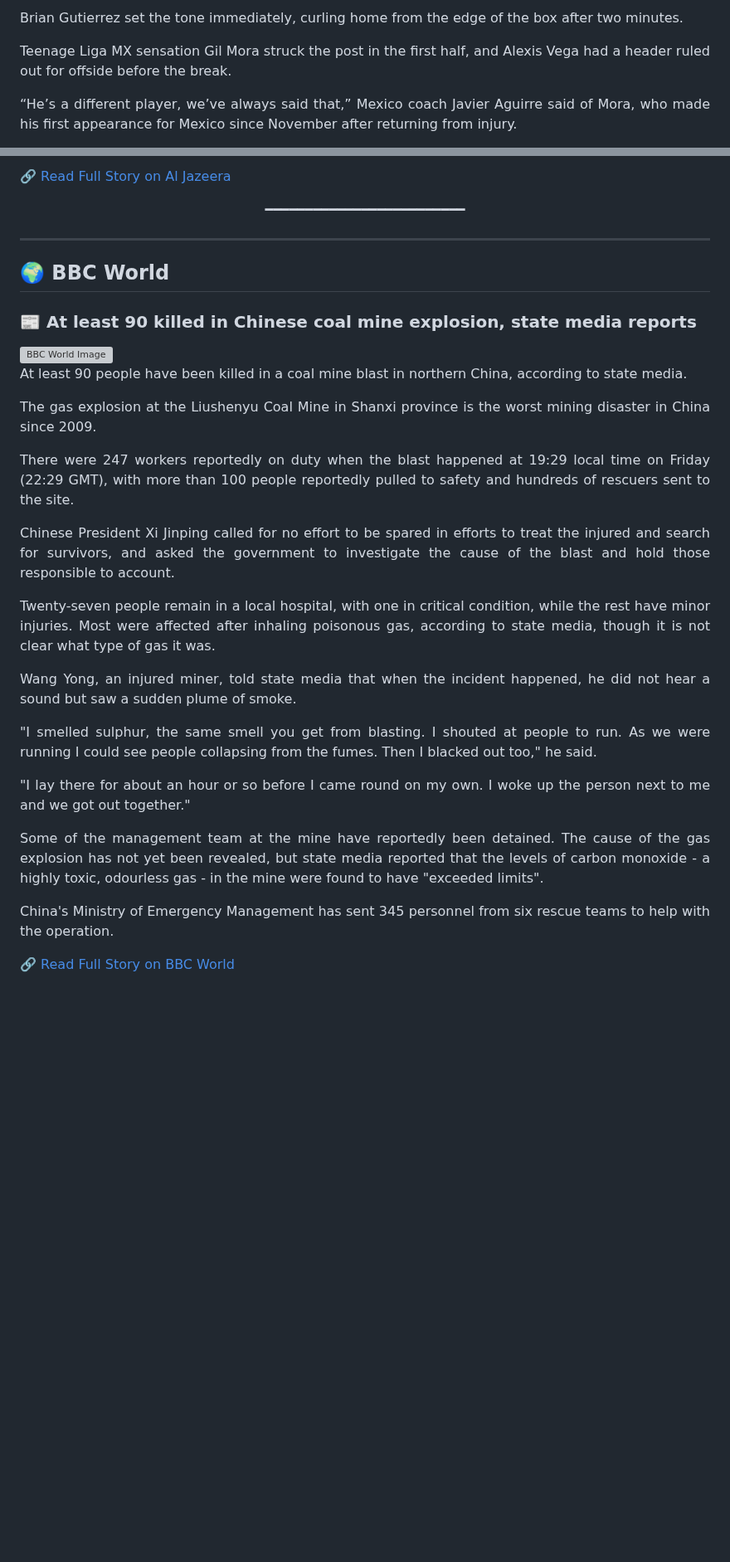
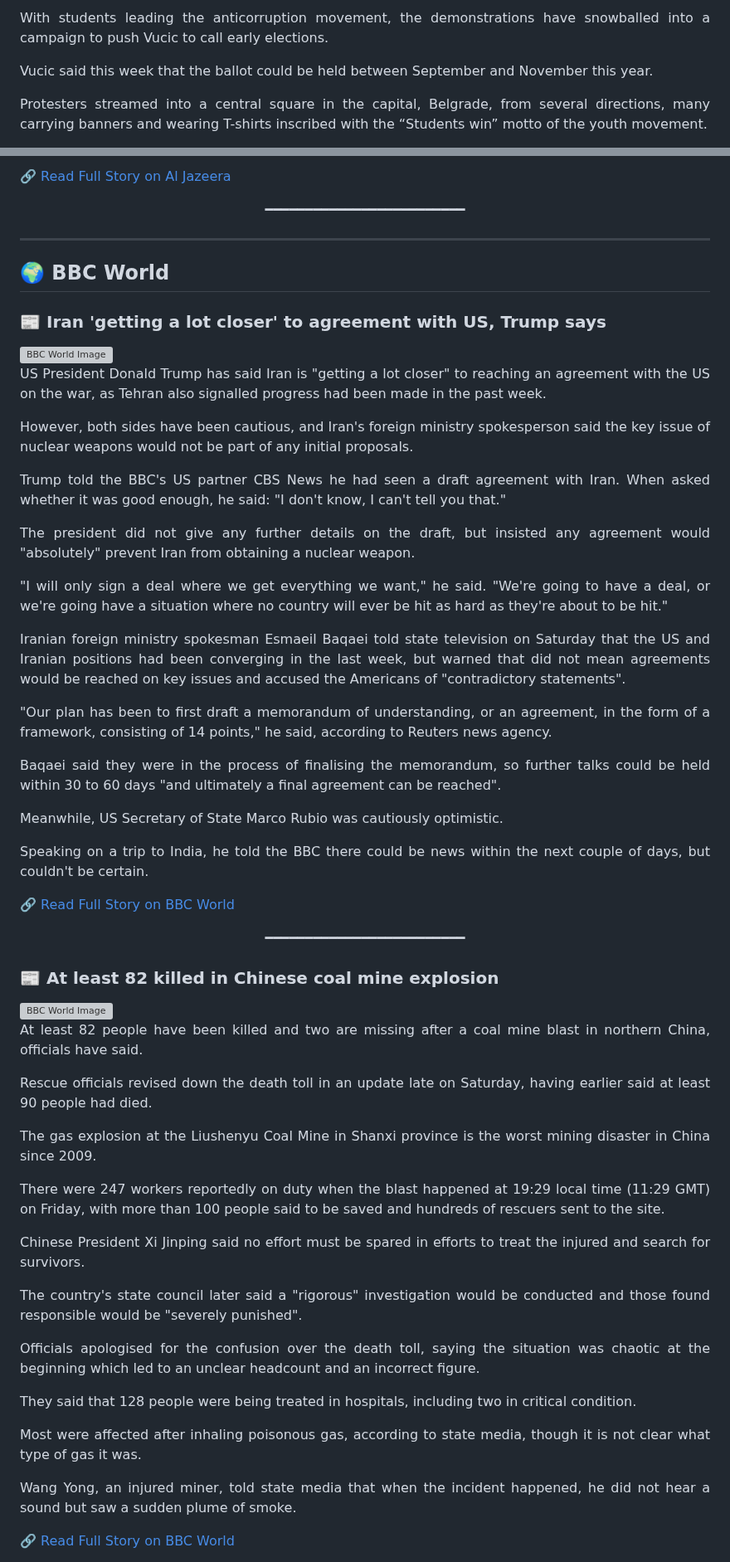
Before and after one commit to mojtabatavousi136-del/Global-News-Magazine, a Markdown page: README.md, 2 parts joined by grey strips. Shown at 83% size. Drawn GitHub-style; blank space fills up the shorter version; grey boxes are pictures that could not be loaded.

```diff
--- a/README.md
+++ b/README.md
@@ -82,7 +82,7 @@
 
-Brian Gutierrez set the tone immediately, curling home from the edge of the box after two minutes.
+With students leading the anticorruption movement, the demonstrations have snowballed into a campaign to push Vucic to call early elections.
 
-Teenage Liga MX ‌sensation Gil Mora struck the post in the first half, and Alexis Vega had a header ruled out for offside before the break.
+Vucic said this week that the ballot could be held between September and November this year.
 
-“He’s a different player, we’ve always said that,” Mexico coach Javier Aguirre said of Mora, who made his first appearance for Mexico since November after returning from injury.
+Protesters streamed into a central square in the capital, Belgrade, from several directions, many carrying banners and wearing T-shirts inscribed with the “Students win” motto of the youth movement.
 
@@ -165,30 +129,61 @@ He emphasised how the Egyptian great neither forced any sort of narrative, nor w
 
 ---
 ## <a name='bbc-world'></a>🌍 BBC World
-### 📰 At least 90 killed in Chinese coal mine explosion, state media reports
+### 📰 Iran 'getting a lot closer' to agreement with US, Trump says
+<img src='https://ichef.bbci.co.uk/news/1024/branded_news/7430/live/da26d190-56c1-11f1-89a3-d1f559421220.jpg' width='100%' style='border-radius:15px;' alt='BBC World Image'>
+
+<div align='justify'>
+
+US President Donald Trump has said Iran is "getting a lot closer" to reaching an agreement with the US on the war, as Tehran also signalled progress had been made in the past week.
+
+However, both sides have been cautious, and Iran's foreign ministry spokesperson said the key issue of nuclear weapons would not be part of any initial proposals.
+
+Trump told the BBC's US partner CBS News he had seen a draft agreement with Iran. When asked whether it was good enough, he said: "I don't know, I can't tell you that."
+
+The president did not give any further details on the draft, but insisted any agreement would "absolutely" prevent Iran from obtaining a nuclear weapon.
+
+"I will only sign a deal where we get everything we want," he said. "We're going to have a deal, or we're going have a situation where no country will ever be hit as hard as they're about to be hit."
+
+Iranian foreign ministry spokesman Esmaeil Baqaei told state television on Saturday that the US and Iranian positions had been converging in the last week, but warned that did not mean agreements would be reached on key issues and accused the Americans of "contradictory statements".
+
+"Our plan has been to first draft a memorandum of understanding, or an agreement, in the form of a framework, consisting of 14 points," he said, according to Reuters news agency.
+
+Baqaei said they were in the process of finalising the memorandum, so further talks could be held within 30 to 60 days "and ultimately a final agreement can be reached".
+
+Meanwhile, US Secretary of State Marco Rubio was cautiously optimistic.
+
+Speaking on a trip to India, he told the BBC there could be news within the next couple of days, but couldn't be certain.
+
+</div>
+
+ [🔗 Read Full Story on BBC World](https://www.bbc.com/news/articles/crmp121z3z8o?at_medium=RSS&at_campaign=rss)
+
+<p align='center'>━━━━━━━━━━━━━━━━━━━━━━━━━</p>
+
+### 📰 At least 82 killed in Chinese coal mine explosion
 <img src='https://ichef.bbci.co.uk/news/1024/branded_news/f7d9/live/d56919b0-5685-11f1-afe6-09264f8da456.jpg' width='100%' style='border-radius:15px;' alt='BBC World Image'>
 
 <div align='justify'>
 
-At least 90 people have been killed in a coal mine blast in northern China, according to state media.
+At least 82 people have been killed and two are missing after a coal mine blast in northern China, officials have said.
+
+Rescue officials revised down the death toll in an update late on Saturday, having earlier said at least 90 people had died.
 
 The gas explosion at the Liushenyu Coal Mine in Shanxi province is the worst mining disaster in China since 2009.
 
-There were 247 workers reportedly on duty when the blast happened at 19:29 local time on Friday (22:29 GMT), with more than 100 people reportedly pulled to safety and hundreds of rescuers sent to the site.
+There were 247 workers reportedly on duty when the blast happened at 19:29 local time (11:29 GMT) on Friday, with more than 100 people said to be saved and hundreds of rescuers sent to the site.
 
-Chinese President Xi Jinping called for no effort to be spared in efforts to treat the injured and search for survivors, and asked the government to investigate the cause of the blast and hold those responsible to account.
+Chinese President Xi Jinping said no effort must be spared in efforts to treat the injured and search for survivors.
 
-Twenty-seven people remain in a local hospital, with one in critical condition, while the rest have minor injuries. Most were affected after inhaling poisonous gas, according to state media, though it is not clear what type of gas it was.
+The country's state council later said a "rigorous" investigation would be conducted and those found responsible would be "severely punished".
+
+Officials apologised for the confusion over the death toll, saying the situation was chaotic at the beginning which led to an unclear headcount and an incorrect figure.
+
+They said that 128 people were being treated in hospitals, including two in critical condition.
+
+Most were affected after inhaling poisonous gas, according to state media, though it is not clear what type of gas it was.
 
 Wang Yong, an injured miner, told state media that when the incident happened, he did not hear a sound but saw a sudden plume of smoke.
-
-"I smelled sulphur, the same smell you get from blasting. I shouted at people to run. As we were running I could see people collapsing from the fumes. Then I blacked out too," he said.
-
-"I lay there for about an hour or so before I came round on my own. I woke up the person next to me and we got out together."
-
-Some of the management team at the mine have reportedly been detained. The cause of the gas explosion has not yet been revealed, but state media reported that the levels of carbon monoxide - a highly toxic, odourless gas - in the mine were found to have "exceeded limits".
-
-China's Ministry of Emergency Management has sent 345 personnel from six rescue teams to help with the operation.
 
 </div>
 
```
Also changed, not shown: other parts of README.md (+207 -270 lines).
